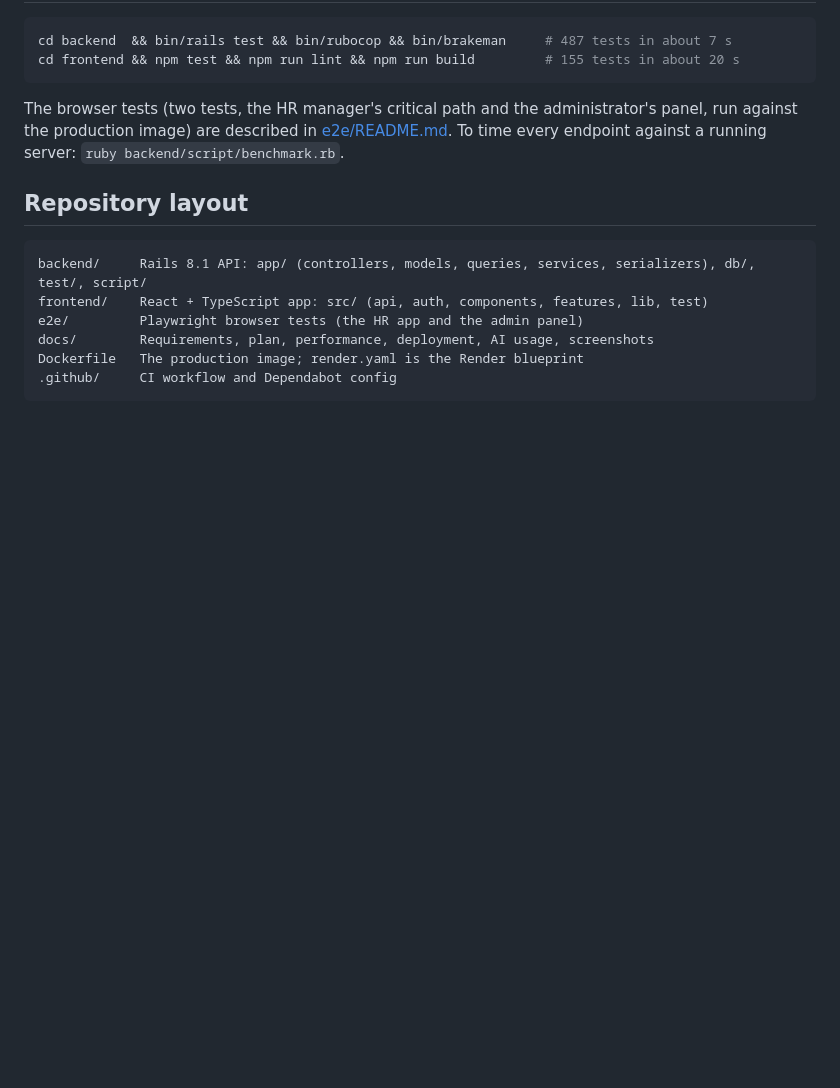
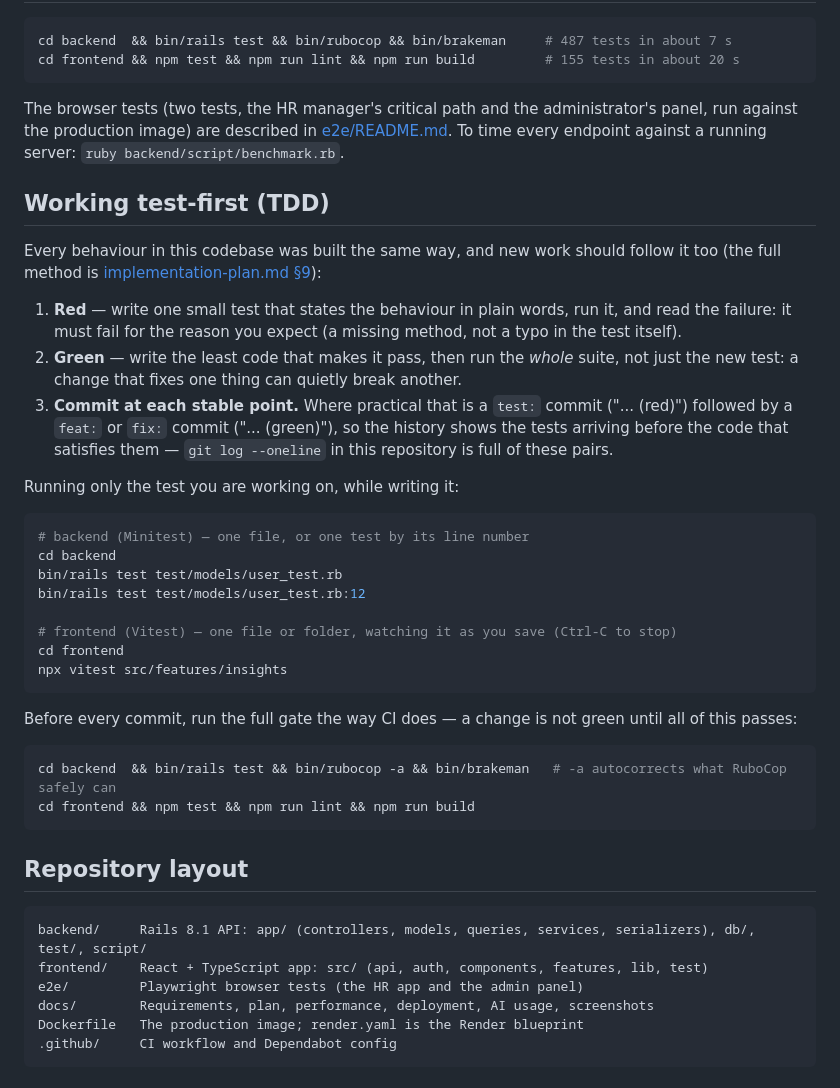
Before and after one commit to vimal1992april-droid/salary_management, a Markdown page: README.md, the part around the change. Drawn GitHub-style; blank space fills up the shorter version.

Commit message:
docs: say how to run TDD in the README
A short "Working test-first (TDD)" section: the red/green/commit loop this codebase
was built with (linking to the fuller §9 in the plan), how to run one backend test by
file or by line, how to watch one frontend file or folder with Vitest while writing
it, and the full gate to run before every commit (tests, RuboCop with autocorrect,
Brakeman, lint, build) — the same checks CI runs.

Co-Authored-By: Claude Sonnet 5 <noreply@anthropic.com>

````diff
--- a/README.md
+++ b/README.md
@@ -182,6 +182,39 @@ cd frontend && npm test && npm run lint && npm run build         # 155 tests in
 The browser tests (two tests, the HR manager's critical path and the administrator's panel, run against the production image) are described in
 [e2e/README.md](e2e/README.md). To time every endpoint against a running server: `ruby backend/script/benchmark.rb`.
 
+## Working test-first (TDD)
+
+Every behaviour in this codebase was built the same way, and new work should follow it too (the full method is
+[implementation-plan.md §9](docs/implementation-plan.md#9-test-driven-development)):
+
+1. **Red** — write one small test that states the behaviour in plain words, run it, and read the failure: it must
+   fail for the reason you expect (a missing method, not a typo in the test itself).
+2. **Green** — write the least code that makes it pass, then run the *whole* suite, not just the new test: a change
+   that fixes one thing can quietly break another.
+3. **Commit at each stable point.** Where practical that is a `test:` commit ("... (red)") followed by a `feat:` or
+   `fix:` commit ("... (green)"), so the history shows the tests arriving before the code that satisfies them —
+   `git log --oneline` in this repository is full of these pairs.
+
+Running only the test you are working on, while writing it:
+
+```bash
+# backend (Minitest) — one file, or one test by its line number
+cd backend
+bin/rails test test/models/user_test.rb
+bin/rails test test/models/user_test.rb:12
+
+# frontend (Vitest) — one file or folder, watching it as you save (Ctrl-C to stop)
+cd frontend
+npx vitest src/features/insights
+```
+
+Before every commit, run the full gate the way CI does — a change is not green until all of this passes:
+
+```bash
+cd backend  && bin/rails test && bin/rubocop -a && bin/brakeman   # -a autocorrects what RuboCop safely can
+cd frontend && npm test && npm run lint && npm run build
+```
+
 ## Repository layout
 
 ```
````
